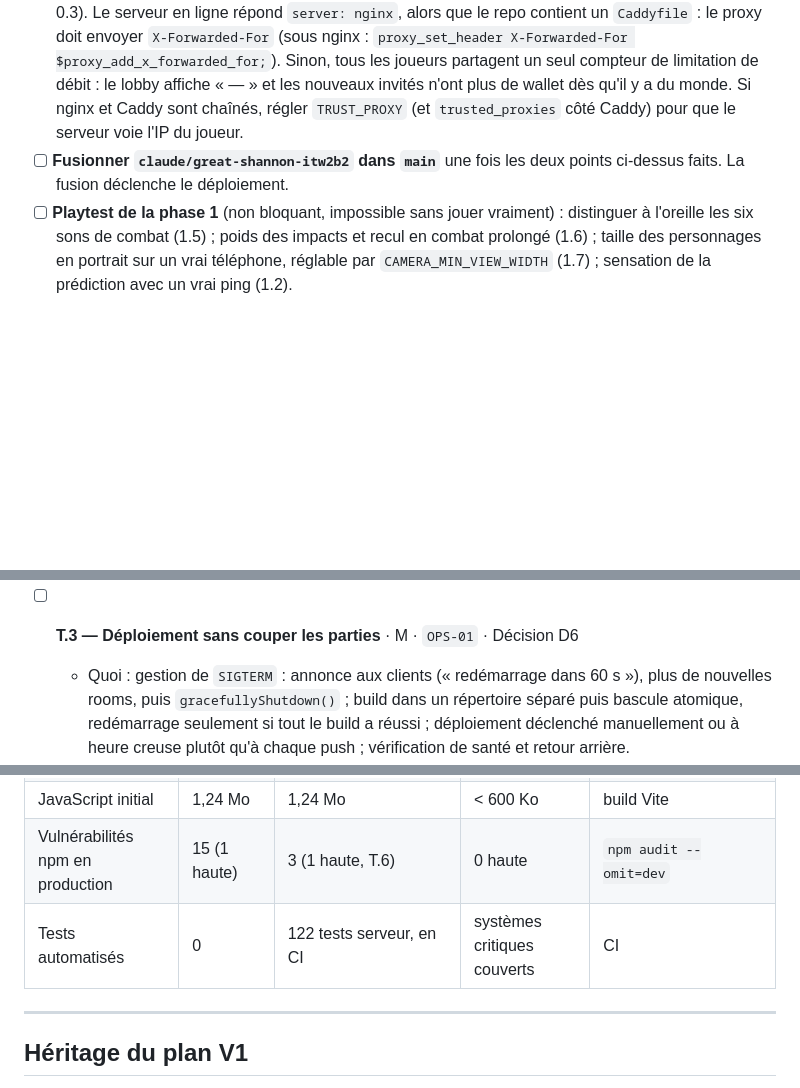
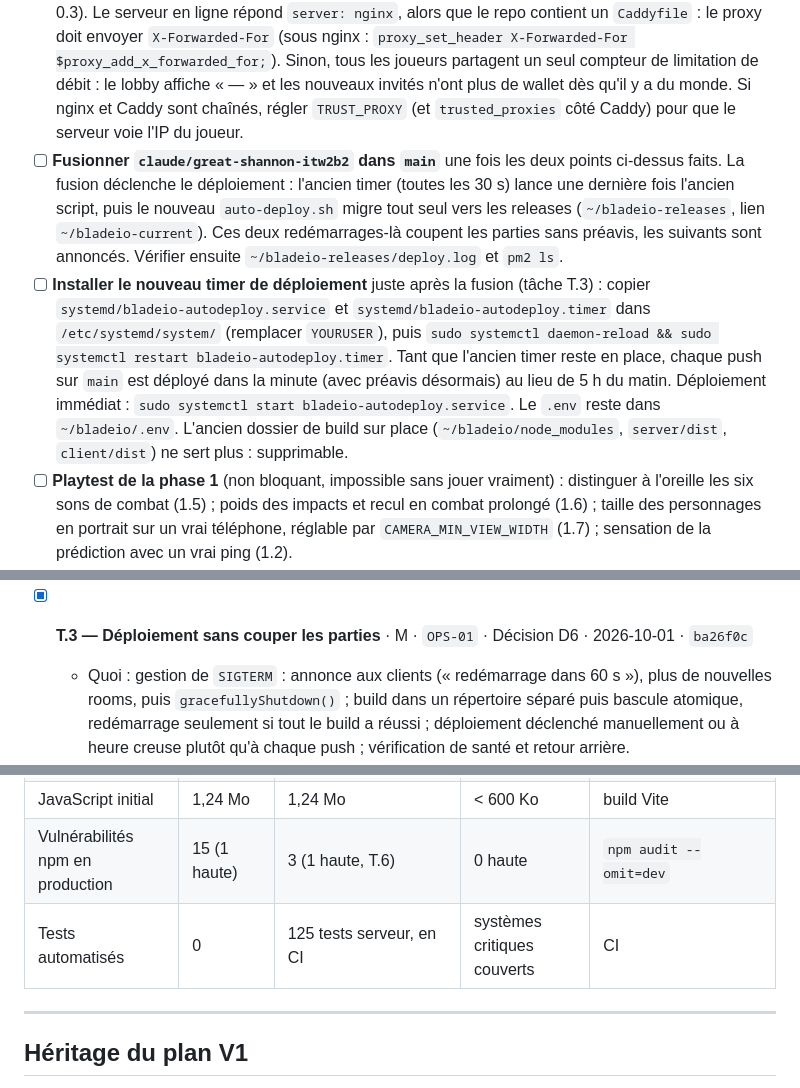
Before and after one commit to A-Jeaugey/blades-io, a Markdown page: PLAN.md, 3 parts joined by grey strips. Rendered like a GitHub page; blank space fills up the shorter version.

Commit message:
Plan : T.3 cochée
Actions manuelles : migration vers les releases à la fusion, nouveau
timer de déploiement à installer.

Co-Authored-By: Claude Opus 5.5 <noreply@anthropic.com>
Claude-Session: https://claude.ai/code/session_01Na6aeQArmtCdPGQLQtSzqG

```diff
--- a/PLAN.md
+++ b/PLAN.md
@@ -12,7 +12,8 @@ Il découle de l'audit du 2026-09-24 : [`docs/AUDIT-2026-09.md`](docs/AUDIT-2026
 
 - [ ] **Appliquer la migration `supabase/migrations/0004_leaderboard_public_only.sql`** dans l'éditeur SQL Supabase (tâche 0.2). Sans elle, le serveur ne crédite déjà plus rien en room privée, mais les parties privées enregistrées avant restent au classement.
 - [ ] **Vérifier que le proxy de production transmet l'IP du joueur** avant de déployer la phase 0 (tâche 0.3). Le serveur en ligne répond `server: nginx`, alors que le repo contient un `Caddyfile` : le proxy doit envoyer `X-Forwarded-For` (sous nginx : `proxy_set_header X-Forwarded-For $proxy_add_x_forwarded_for;`). Sinon, tous les joueurs partagent un seul compteur de limitation de débit : le lobby affiche « — » et les nouveaux invités n'ont plus de wallet dès qu'il y a du monde. Si nginx et Caddy sont chaînés, régler `TRUST_PROXY` (et `trusted_proxies` côté Caddy) pour que le serveur voie l'IP du joueur.
-- [ ] **Fusionner `claude/great-shannon-itw2b2` dans `main`** une fois les deux points ci-dessus faits. La fusion déclenche le déploiement.
+- [ ] **Fusionner `claude/great-shannon-itw2b2` dans `main`** une fois les deux points ci-dessus faits. La fusion déclenche le déploiement : l'ancien timer (toutes les 30 s) lance une dernière fois l'ancien script, puis le nouveau `auto-deploy.sh` migre tout seul vers les releases (`~/bladeio-releases`, lien `~/bladeio-current`). Ces deux redémarrages-là coupent les parties sans préavis, les suivants sont annoncés. Vérifier ensuite `~/bladeio-releases/deploy.log` et `pm2 ls`.
+- [ ] **Installer le nouveau timer de déploiement** juste après la fusion (tâche T.3) : copier `systemd/bladeio-autodeploy.service` et `systemd/bladeio-autodeploy.timer` dans `/etc/systemd/system/` (remplacer `YOURUSER`), puis `sudo systemctl daemon-reload && sudo systemctl restart bladeio-autodeploy.timer`. Tant que l'ancien timer reste en place, chaque push sur `main` est déployé dans la minute (avec préavis désormais) au lieu de 5 h du matin. Déploiement immédiat : `sudo systemctl start bladeio-autodeploy.service`. Le `.env` reste dans `~/bladeio/.env`. L'ancien dossier de build sur place (`~/bladeio/node_modules`, `server/dist`, `client/dist`) ne sert plus : supprimable.
 - [ ] **Playtest de la phase 1** (non bloquant, impossible sans jouer vraiment) : distinguer à l'oreille les six sons de combat (1.5) ; poids des impacts et recul en combat prolongé (1.6) ; taille des personnages en portrait sur un vrai téléphone, réglable par `CAMERA_MIN_VIEW_WIDTH` (1.7) ; sensation de la prédiction avec un vrai ping (1.2).
 - [ ] **Playtest de la semaine 5** (non bloquant) : un vrai débutant comprend-il la carte des contrôles et les indications (3.1) ; la première minute est-elle encore trop dure ou devenue trop facile (3.2 : grâce de 10 s puis rampe de 40 s, réglables par `SPAWN_GRACE_MS`, `SPAWN_GRACE_RAMP_MS` et `SPAWN_GRACE_CHASE_RADIUS`) ; lisibilité du HUD sur un vrai téléphone (3.4) ; la caméra sur le tueur gêne-t-elle ceux qui veulent respawner vite (3.5, `KILLCAM_MS` dans `client/src/main.ts`).
 
@@ -426,7 +427,7 @@ Objectif : de la variété et des parties courtes avec un vrai dénouement. Repr
   - Acceptation : les systèmes touchés par les phases 1 et 2 sont couverts avant leur refactor.
   - Réalisé : 72 tests `node:test` compilés par le `tsc` du projet (aucune dépendance ajoutée), horloge simulée et `Math.random` à graine, room complète hors réseau (`TestRoom`). `npm test`, lancé par la CI. Sept régressions injectées à la main sont toutes détectées.
 
-- [ ] **T.3 — Déploiement sans couper les parties** · M · `OPS-01` · Décision D6
+- [x] **T.3 — Déploiement sans couper les parties** · M · `OPS-01` · Décision D6 · 2026-10-01 · `ba26f0c`
   - Quoi : gestion de `SIGTERM` : annonce aux clients (« redémarrage dans 60 s »), plus de nouvelles rooms, puis `gracefullyShutdown()` ; build dans un répertoire séparé puis bascule atomique, redémarrage seulement si tout le build a réussi ; déploiement déclenché manuellement ou à heure creuse plutôt qu'à chaque push ; vérification de santé et retour arrière.
   - Fichiers : `server/src/index.ts`, `auto-deploy.sh`, `systemd/*`, `deploy.sh`.
   - Acceptation : un déploiement pendant une partie affiche un avertissement et ne coupe personne sans préavis ; un build cassé ne remplace jamais la version en ligne.
@@ -465,7 +467,7 @@ Objectif : de la variété et des parties courtes avec un vrai dénouement. Repr
 | Premières vies de moins de 20 s (joueurs réels) | inconnu | inconnu | < 15 % | télémétrie 4.8 |
 | JavaScript initial | 1,24 Mo | 1,24 Mo | < 600 Ko | build Vite |
 | Vulnérabilités npm en production | 15 (1 haute) | 3 (1 haute, T.6) | 0 haute | `npm audit --omit=dev` |
-| Tests automatisés | 0 | 122 tests serveur, en CI | systèmes critiques couverts | CI |
+| Tests automatisés | 0 | 125 tests serveur, en CI | systèmes critiques couverts | CI |
 
 ---
 
```
Also changed, not shown: other parts of PLAN.md (+1 -0 lines).
